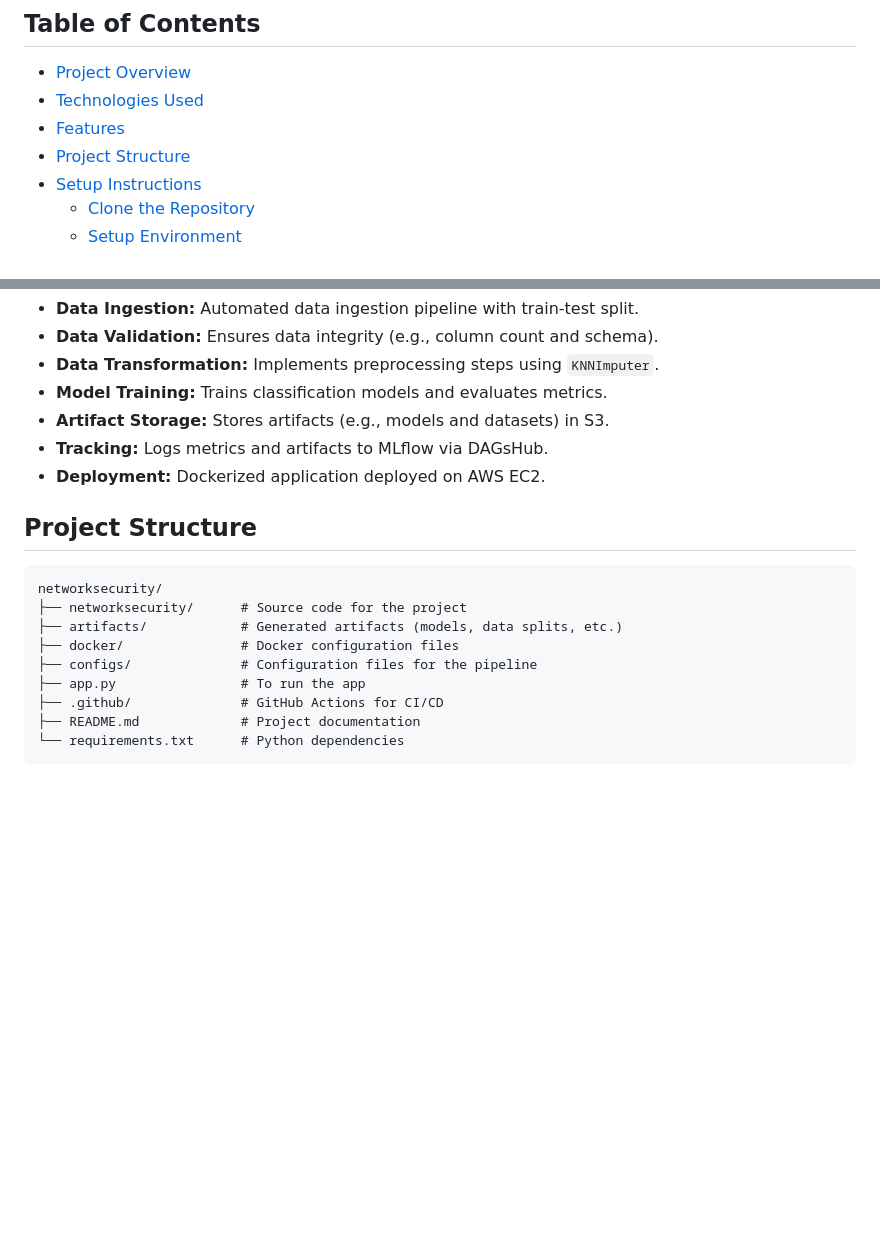
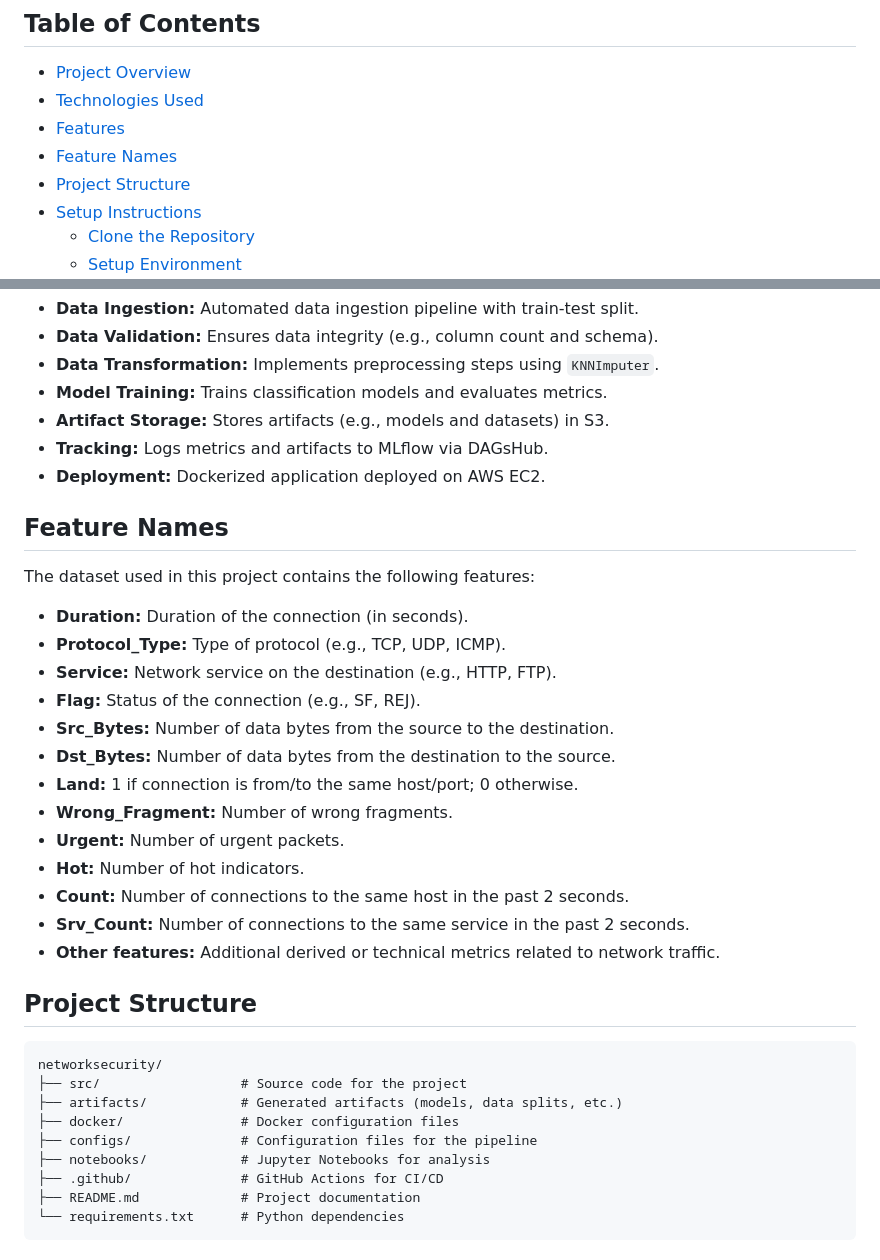
Before and after one commit to Sumanthcs4/NetworkSecurity, a Markdown page: README.md, 2 parts joined by grey strips. Rendered like a GitHub page; blank space fills up the shorter version.

````diff
--- a/README.md
+++ b/README.md
@@ -8,6 +8,7 @@ A **Machine Learning** project for network security analysis, leveraging **Docke
 - [Project Overview](#project-overview)
 - [Technologies Used](#technologies-used)
 - [Features](#features)
+- [Feature Names](#feature-names)
 - [Project Structure](#project-structure)
 - [Setup Instructions](#setup-instructions)
   - [Clone the Repository](#1-clone-the-repository)
@@ -45,14 +46,30 @@ This project analyzes and improves network security using machine learning techn
 - **Tracking:** Logs metrics and artifacts to MLflow via DAGsHub.
 - **Deployment:** Dockerized application deployed on AWS EC2.
 
+## Feature Names
+The dataset used in this project contains the following features:
+- **Duration:** Duration of the connection (in seconds).
+- **Protocol_Type:** Type of protocol (e.g., TCP, UDP, ICMP).
+- **Service:** Network service on the destination (e.g., HTTP, FTP).
+- **Flag:** Status of the connection (e.g., SF, REJ).
+- **Src_Bytes:** Number of data bytes from the source to the destination.
+- **Dst_Bytes:** Number of data bytes from the destination to the source.
+- **Land:** 1 if connection is from/to the same host/port; 0 otherwise.
+- **Wrong_Fragment:** Number of wrong fragments.
+- **Urgent:** Number of urgent packets.
+- **Hot:** Number of hot indicators.
+- **Count:** Number of connections to the same host in the past 2 seconds.
+- **Srv_Count:** Number of connections to the same service in the past 2 seconds.
+- **Other features:** Additional derived or technical metrics related to network traffic.
+
 ## Project Structure
 ```
 networksecurity/
-├── networksecurity/      # Source code for the project
+├── src/                  # Source code for the project
 ├── artifacts/            # Generated artifacts (models, data splits, etc.)
 ├── docker/               # Docker configuration files
 ├── configs/              # Configuration files for the pipeline
-├── app.py                # To run the app
+├── notebooks/            # Jupyter Notebooks for analysis
 ├── .github/              # GitHub Actions for CI/CD
 ├── README.md             # Project documentation
 └── requirements.txt      # Python dependencies
````
